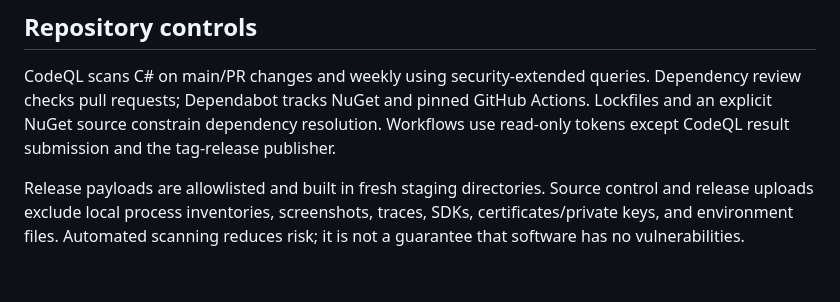
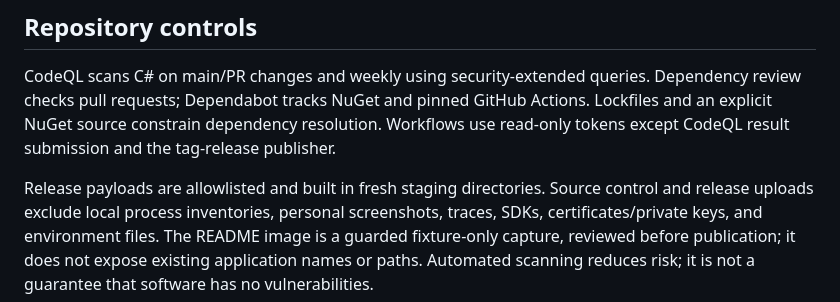
Before and after one commit to jsburckhardt/ShootProcs, a Markdown page: SECURITY.md, the part around the change. Drawn GitHub-style.

```diff
--- a/SECURITY.md
+++ b/SECURITY.md
@@ -36,6 +36,8 @@ the tag-release publisher.
 
 Release payloads are allowlisted and built in fresh staging directories.
 Source control and release uploads exclude local process inventories,
-screenshots, traces, SDKs, certificates/private keys, and environment files.
+personal screenshots, traces, SDKs, certificates/private keys, and environment
+files. The README image is a guarded fixture-only capture, reviewed before
+publication; it does not expose existing application names or paths.
 Automated scanning reduces risk; it is not a guarantee that software has no
 vulnerabilities.
```
Also changed, not shown: README.md (+15 -2 lines), docs/validation.md (+9 -0 lines), docs/images/arena.png (added), 3 other files.
